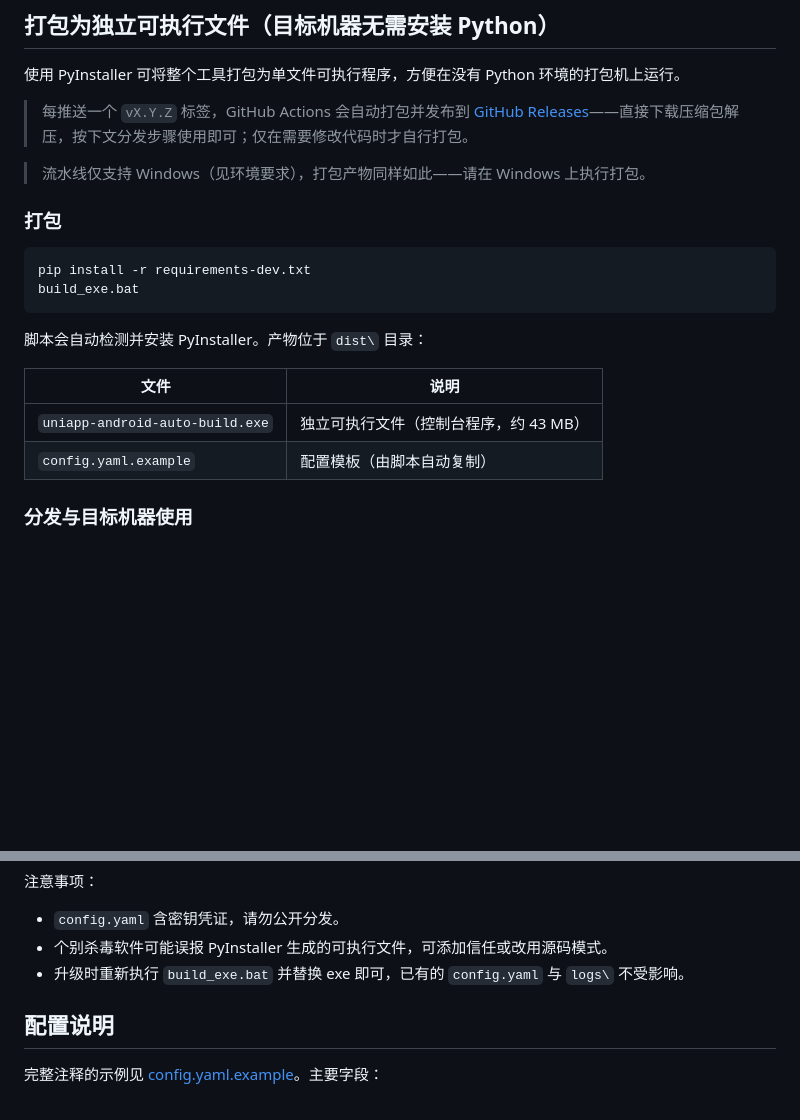
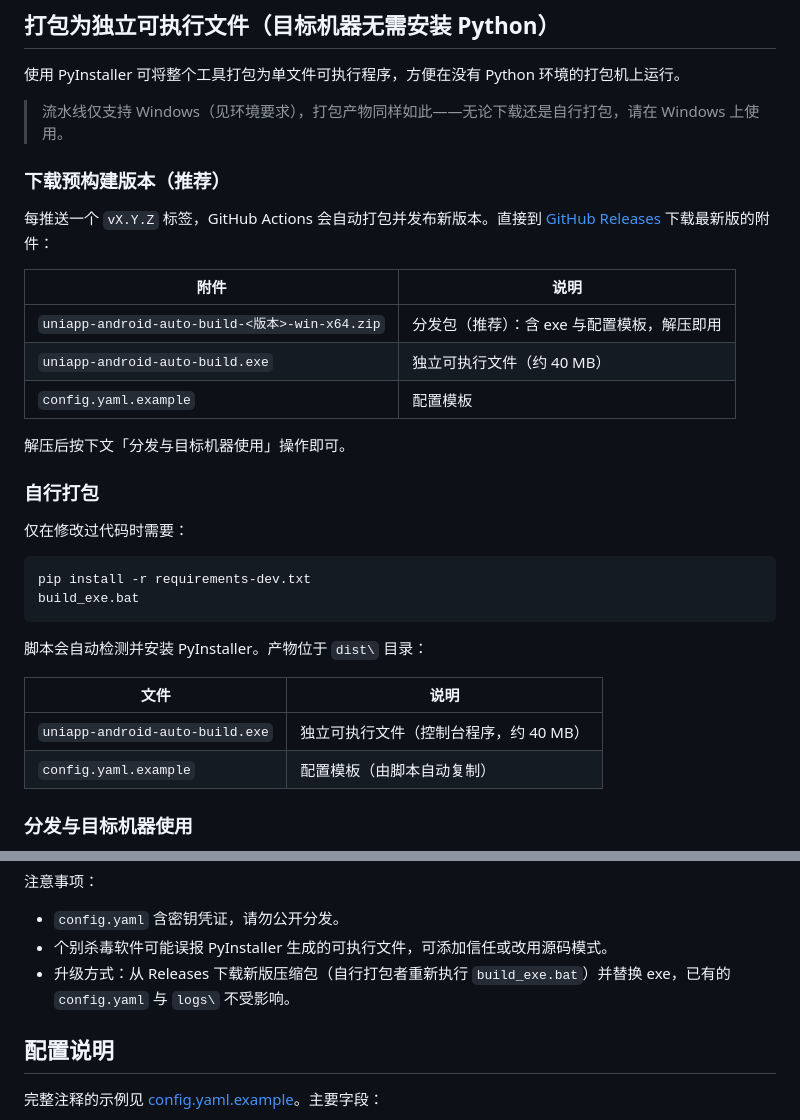
Before and after one commit to MW-S/uniapp-android-auto-build, a Markdown page: README.zh-CN.md, 2 parts joined by grey strips. Drawn GitHub-style; blank space fills up the shorter version.

````diff
--- a/README.zh-CN.md
+++ b/README.zh-CN.md
@@ -106,11 +106,23 @@ python main.py --host 0.0.0.0 --port 9000
 
 使用 PyInstaller 可将整个工具打包为单文件可执行程序，方便在没有 Python 环境的打包机上运行。
 
-> 每推送一个 `vX.Y.Z` 标签，GitHub Actions 会自动打包并发布到 [GitHub Releases](https://github.com/MW-S/uniapp-android-auto-build/releases)——直接下载压缩包解压，按下文分发步骤使用即可；仅在需要修改代码时才自行打包。
+> 流水线仅支持 Windows（见环境要求），打包产物同样如此——无论下载还是自行打包，请在 Windows 上使用。
 
-> 流水线仅支持 Windows（见环境要求），打包产物同样如此——请在 Windows 上执行打包。
+### 下载预构建版本（推荐）
 
-### 打包
+每推送一个 `vX.Y.Z` 标签，GitHub Actions 会自动打包并发布新版本。直接到 [GitHub Releases](https://github.com/MW-S/uniapp-android-auto-build/releases) 下载最新版的附件：
+
+| 附件 | 说明 |
+|---|---|
+| `uniapp-android-auto-build-<版本>-win-x64.zip` | 分发包（推荐）：含 exe 与配置模板，解压即用 |
+| `uniapp-android-auto-build.exe` | 独立可执行文件（约 40 MB） |
+| `config.yaml.example` | 配置模板 |
+
+解压后按下文「分发与目标机器使用」操作即可。
+
+### 自行打包
+
+仅在修改过代码时需要：
 
 ```bat
 pip install -r requirements-dev.txt
@@ -121,7 +133,7 @@ build_exe.bat
 
 | 文件 | 说明 |
 |---|---|
-| `uniapp-android-auto-build.exe` | 独立可执行文件（控制台程序，约 43 MB） |
+| `uniapp-android-auto-build.exe` | 独立可执行文件（控制台程序，约 40 MB） |
 | `config.yaml.example` | 配置模板（由脚本自动复制） |
 
 ### 分发与目标机器使用
@@ -143,7 +155,7 @@ build_exe.bat
 
 - `config.yaml` 含密钥凭证，请勿公开分发。
 - 个别杀毒软件可能误报 PyInstaller 生成的可执行文件，可添加信任或改用源码模式。
-- 升级时重新执行 `build_exe.bat` 并替换 exe 即可，已有的 `config.yaml` 与 `logs\` 不受影响。
+- 升级方式：从 Releases 下载新版压缩包（自行打包者重新执行 `build_exe.bat`）并替换 exe，已有的 `config.yaml` 与 `logs\` 不受影响。
 
 ## 配置说明
 
````
Also changed, not shown: README.md (+17 -5 lines).
